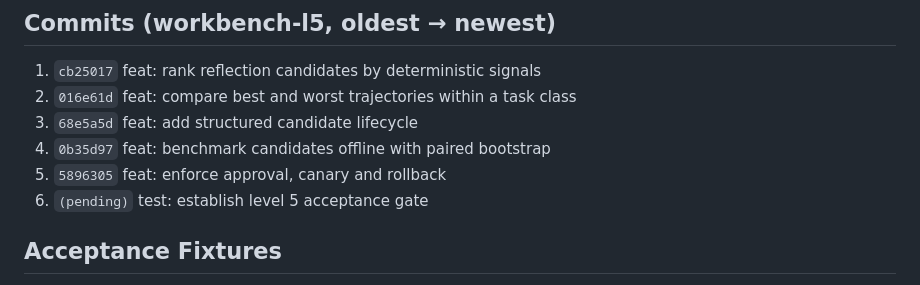
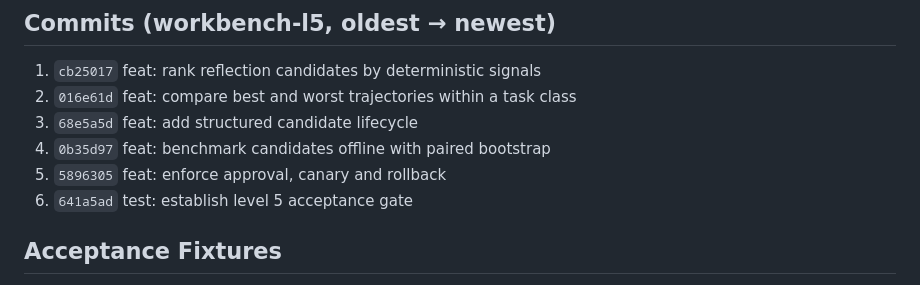
Before and after one commit to xue1long/workbench-agent, a Markdown page: docs/level-5-acceptance.md, the part around the change. GitHub-like rendering.

Commit message:
docs: record level 5 acceptance gate commit

```diff
--- a/docs/level-5-acceptance.md
+++ b/docs/level-5-acceptance.md
@@ -24,7 +24,7 @@
 3. `68e5a5d` feat: add structured candidate lifecycle
 4. `0b35d97` feat: benchmark candidates offline with paired bootstrap
 5. `5896305` feat: enforce approval, canary and rollback
-6. `(pending)` test: establish level 5 acceptance gate
+6. `641a5ad` test: establish level 5 acceptance gate
 
 ## Acceptance Fixtures
 
```
